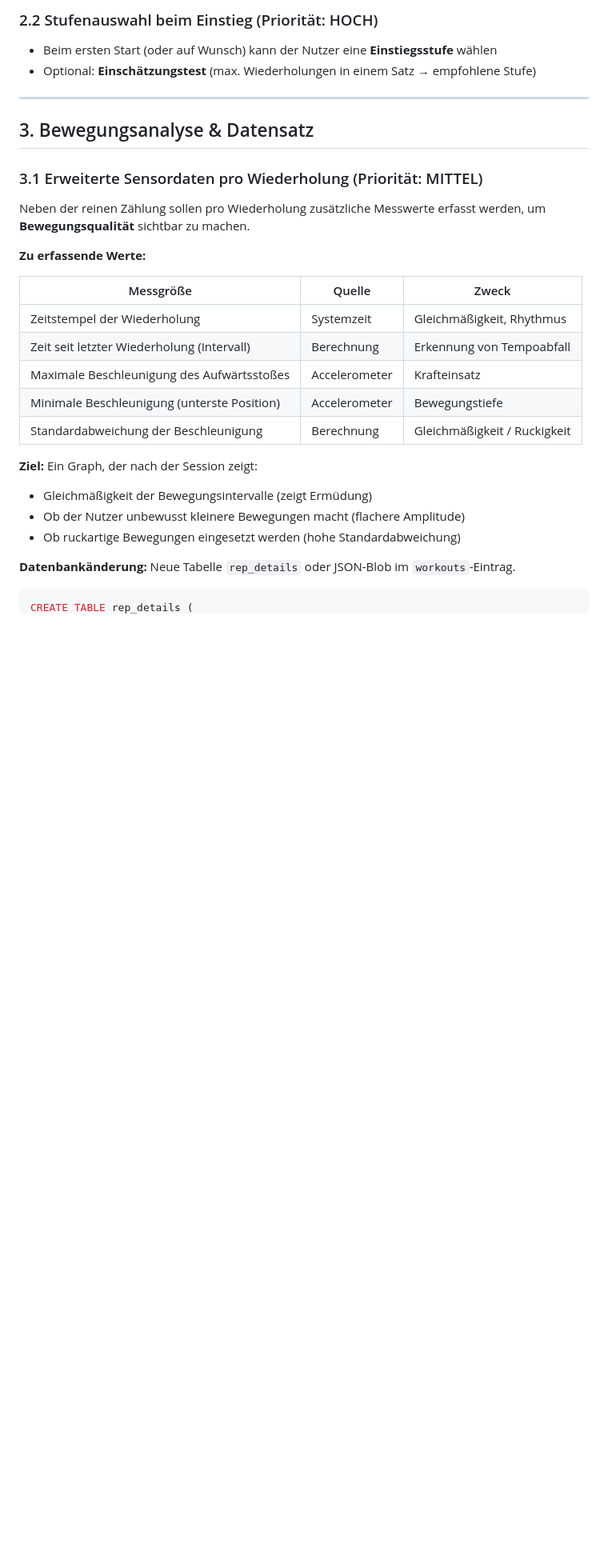
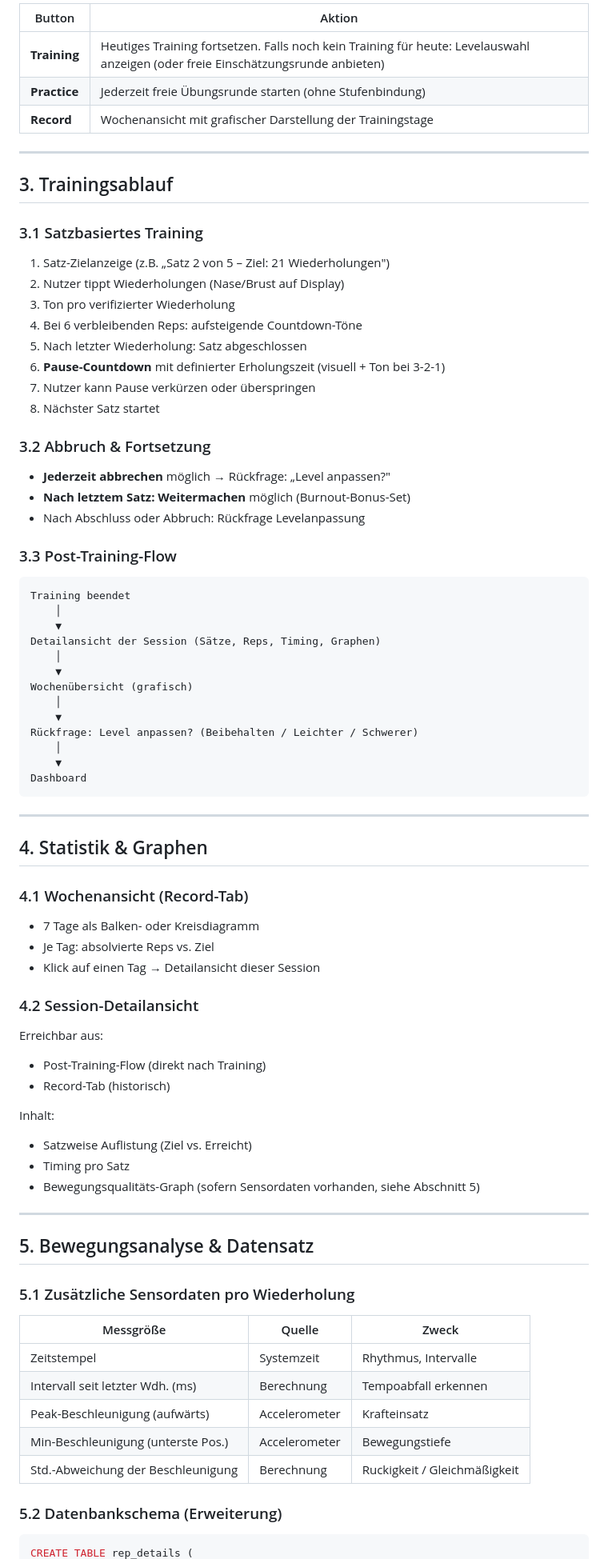
Before and after one commit to simonro0/apex_push, a Markdown page: REQUIREMENTS.md, the part around one of its changes. Shown at 80% size. Rendered like a GitHub page; blank space fills up the shorter version.

````diff
--- a/REQUIREMENTS.md
+++ b/REQUIREMENTS.md
@@ -95,33 +140,85 @@ class TrainingSet {
 
-### 2.2 Stufenauswahl beim Einstieg (Priorität: HOCH)
-
-- Beim ersten Start (oder auf Wunsch) kann der Nutzer eine **Einstiegsstufe** wählen
-- Optional: **Einschätzungstest** (max. Wiederholungen in einem Satz → empfohlene Stufe)
+| Button       | Aktion |
+|--------------|--------|
+| **Training** | Heutiges Training fortsetzen. Falls noch kein Training für heute: Levelauswahl anzeigen (oder freie Einschätzungsrunde anbieten) |
+| **Practice** | Jederzeit freie Übungsrunde starten (ohne Stufenbindung) |
+| **Record**   | Wochenansicht mit grafischer Darstellung der Trainingstage |
 
 ---
 
-## 3. Bewegungsanalyse & Datensatz
+## 3. Trainingsablauf
 
-### 3.1 Erweiterte Sensordaten pro Wiederholung (Priorität: MITTEL)
+### 3.1 Satzbasiertes Training
 
-Neben der reinen Zählung sollen pro Wiederholung zusätzliche Messwerte erfasst werden, um **Bewegungsqualität** sichtbar zu machen.
+1. Satz-Zielanzeige (z.B. „Satz 2 von 5 – Ziel: 21 Wiederholungen")
+2. Nutzer tippt Wiederholungen (Nase/Brust auf Display)
+3. Ton pro verifizierter Wiederholung
+4. Bei 6 verbleibenden Reps: aufsteigende Countdown-Töne
+5. Nach letzter Wiederholung: Satz abgeschlossen
+6. **Pause-Countdown** mit definierter Erholungszeit (visuell + Ton bei 3-2-1)
+7. Nutzer kann Pause verkürzen oder überspringen
+8. Nächster Satz startet
 
-**Zu erfassende Werte:**
+### 3.2 Abbruch & Fortsetzung
+
+- **Jederzeit abbrechen** möglich → Rückfrage: „Level anpassen?"
+- **Nach letztem Satz: Weitermachen** möglich (Burnout-Bonus-Set)
+- Nach Abschluss oder Abbruch: Rückfrage Levelanpassung
+
+### 3.3 Post-Training-Flow
+
+```
+Training beendet
+    │
+    ▼
+Detailansicht der Session (Sätze, Reps, Timing, Graphen)
+    │
+    ▼
+Wochenübersicht (grafisch)
+    │
+    ▼
+Rückfrage: Level anpassen? (Beibehalten / Leichter / Schwerer)
+    │
+    ▼
+Dashboard
+```
+
+---
+
+## 4. Statistik & Graphen
+
+### 4.1 Wochenansicht (Record-Tab)
+
+- 7 Tage als Balken- oder Kreisdiagramm
+- Je Tag: absolvierte Reps vs. Ziel
+- Klick auf einen Tag → Detailansicht dieser Session
+
+### 4.2 Session-Detailansicht
+
+Erreichbar aus:
+- Post-Training-Flow (direkt nach Training)
+- Record-Tab (historisch)
+
+Inhalt:
+- Satzweise Auflistung (Ziel vs. Erreicht)
+- Timing pro Satz
+- Bewegungsqualitäts-Graph (sofern Sensordaten vorhanden, siehe Abschnitt 5)
+
+---
+
+## 5. Bewegungsanalyse & Datensatz
+
+### 5.1 Zusätzliche Sensordaten pro Wiederholung
 
 | Messgröße | Quelle | Zweck |
 |---|---|---|
-| Zeitstempel der Wiederholung | Systemzeit | Gleichmäßigkeit, Rhythmus |
-| Zeit seit letzter Wiederholung (Intervall) | Berechnung | Erkennung von Tempoabfall |
-| Maximale Beschleunigung des Aufwärtsstoßes | Accelerometer | Krafteinsatz |
-| Minimale Beschleunigung (unterste Position) | Accelerometer | Bewegungstiefe |
-| Standardabweichung der Beschleunigung | Berechnung | Gleichmäßigkeit / Ruckigkeit |
+| Zeitstempel | Systemzeit | Rhythmus, Intervalle |
+| Intervall seit letzter Wdh. (ms) | Berechnung | Tempoabfall erkennen |
+| Peak-Beschleunigung (aufwärts) | Accelerometer | Krafteinsatz |
+| Min-Beschleunigung (unterste Pos.) | Accelerometer | Bewegungstiefe |
+| Std.-Abweichung der Beschleunigung | Berechnung | Ruckigkeit / Gleichmäßigkeit |
 
-**Ziel:** Ein Graph, der nach der Session zeigt:
-- Gleichmäßigkeit der Bewegungsintervalle (zeigt Ermüdung)
-- Ob der Nutzer unbewusst kleinere Bewegungen macht (flachere Amplitude)
-- Ob ruckartige Bewegungen eingesetzt werden (hohe Standardabweichung)
-
-**Datenbankänderung:** Neue Tabelle `rep_details` oder JSON-Blob im `workouts`-Eintrag.
+### 5.2 Datenbankschema (Erweiterung)
 
 ```sql
 CREATE TABLE rep_details (
````
Also changed, not shown: other parts of REQUIREMENTS.md (+212 -112 lines).
